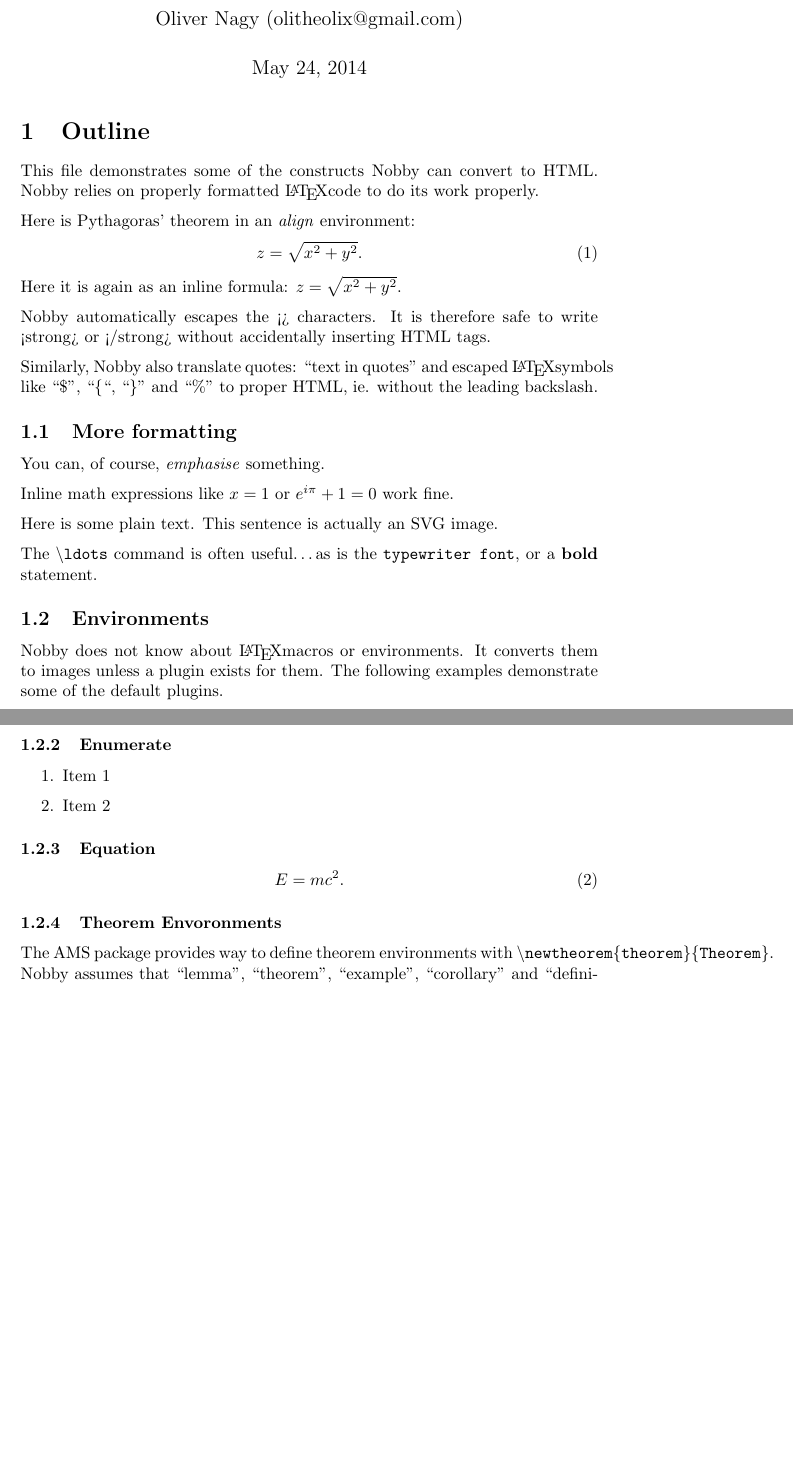
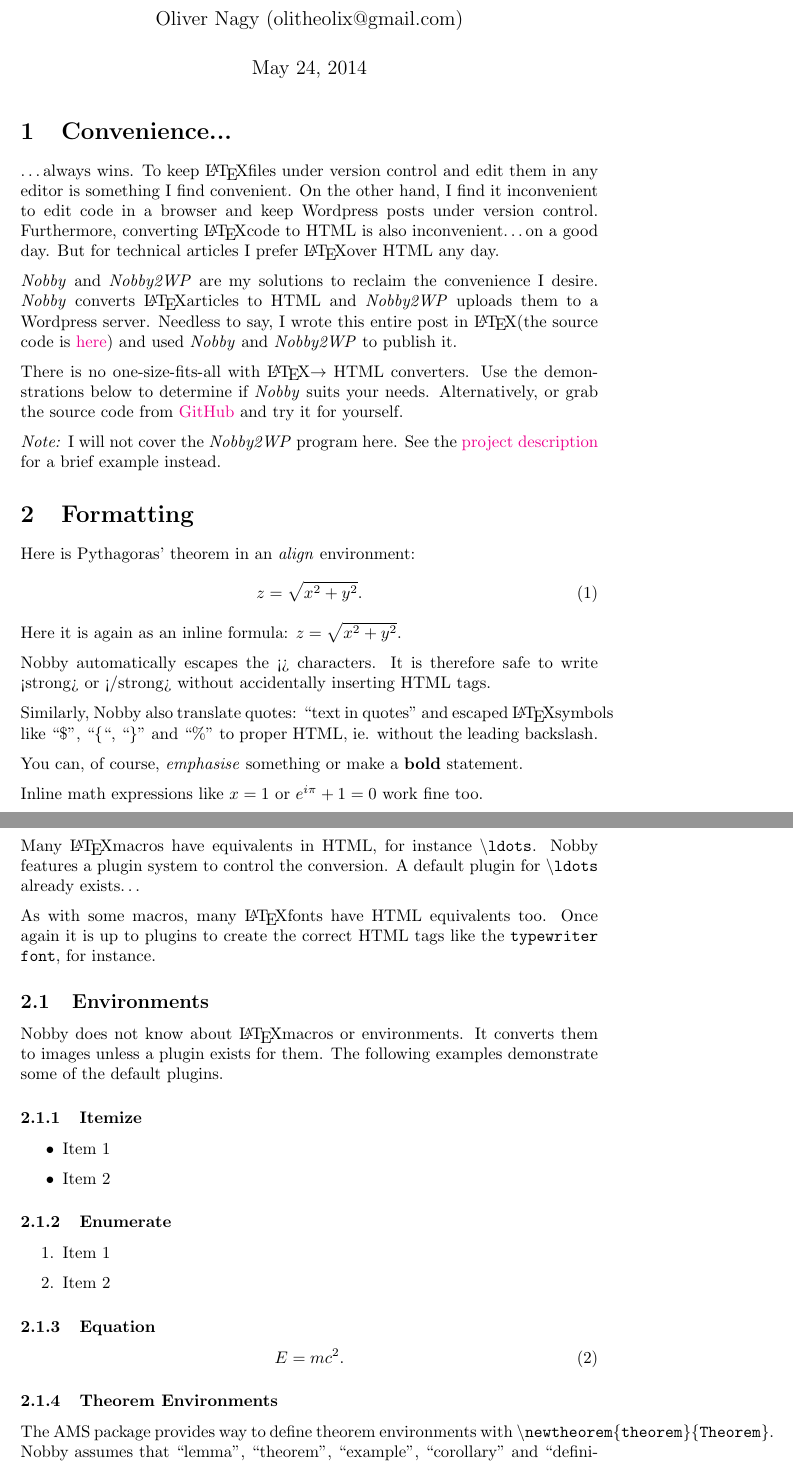
Before and after one commit to olitheolix/nobby, a LaTeX document (demo/demo.tex): two parts of pages 1 and 2 of 6, joined at a grey line, cut so that both start at the same text, the shorter picture padded with empty space. Compiled offline with pdfLaTeX.

Commit message:
Converted demo.tex into a post.

```diff
--- a/demo/demo.tex
+++ b/demo/demo.tex
@@ -51,12 +51,33 @@ citecolor=black, linkcolor=black]{hyperref}
 \begin{document}
 \maketitle
 
-\section{Outline}
+\section{Convenience...}
+\ldots always wins. To keep \LaTeX files under version control and edit
+them in any editor is something I find convenient. On the other hand,
+I find it inconvenient to edit code in a browser and keep Wordpress
+posts under version control. Furthermore, converting \LaTeX code
+to HTML is also inconvenient\ldots on a good day. But for technical
+articles I prefer \LaTeX over HTML any day.
+
+\emph{Nobby} and \emph{Nobby2WP} are my solutions to reclaim the
+convenience I desire. \emph{Nobby} converts \LaTeX articles to HTML
+and \emph{Nobby2WP} uploads them to a Wordpress server. Needless to
+say, I wrote this entire post in \LaTeX (the source code is
+\href{https://github.com/olitheolix/nobby/blob/master/demo/demo.tex}{here})
+and used \emph{Nobby} and \emph{Nobby2WP} to publish it.
+
+There is no one-size-fits-all with \LaTeX $\to $ HTML converters.
+Use the demonstrations below to determine if \emph{Nobby} suits your
+needs. Alternatively, or grab the source code from
+\href{https://github.com/olitheolix/nobby}{GitHub} and try it
+for yourself.
+
+\emph{Note:} I will not cover the \emph{Nobby2WP} program here. See
+the \href{https://github.com/olitheolix/nobby}{project description}
+for a brief example instead.
+
+\section{Formatting}
 \label{sec:one}
-This file demonstrates some of the constructs Nobby can convert to
-HTML. Nobby relies on properly formatted \LaTeX code to do its work
-properly.
-
 Here is Pythagoras' theorem in an \emph{align} environment:
 \begin{align}
   \label{eq:pyth}
@@ -71,16 +92,21 @@ Similarly, Nobby also translate quotes: ``text in quotes'' and
 escaped \LaTeX symbols like ``\$'', ``\{``, ``\}'' and ``\%'' to
 proper HTML, ie. without the leading backslash.
 
+You can, of course, \emph{emphasise} something or make a
+\textbf{bold} statement.
 
-\subsection{More formatting}
-You can, of course, \emph{emphasise} something.
-
-Inline math expressions like $x=1$ or $e^{i\pi} + 1 = 0$ work fine.
+Inline math expressions like $x=1$ or $e^{i\pi} + 1 = 0$ work fine too.
 
 Here is some plain text. {{This sentence is actually an SVG image.}}
 
-The \texttt{\textbackslash{ldots}} command is often useful\ldots as is the
-\texttt{typewriter font}, or a \textbf{bold} statement.
+Many \LaTeX macros have equivalents in HTML, for instance
+\texttt{\textbackslash{ldots}}. Nobby features a plugin system to
+control the conversion. A default plugin for
+\texttt{\textbackslash{ldots}} already exists\ldots
+
+As with some macros, many \LaTeX fonts have HTML equivalents too. Once
+again it is up to plugins to create the correct HTML tags like
+the \texttt{typewriter font}, for instance.
 
 \subsection{Environments}
 Nobby does not know about \LaTeX macros or environments. It converts
@@ -105,7 +131,7 @@ demonstrate some of the default plugins.
   E = mc^2.
 \end{equation}
 
-\subsubsection{Theorem Envoronments}
+\subsubsection{Theorem Environments}
 The AMS package provides way to define theorem environments with
 \texttt{\textbackslash{newtheorem\{theorem\}\{Theorem\}}}. Nobby
 assumes that ``lemma'', ``theorem'', ``example'', ``corollary'' and
```
Also changed, not shown: demo/demo.tex (10 more changed lines).
